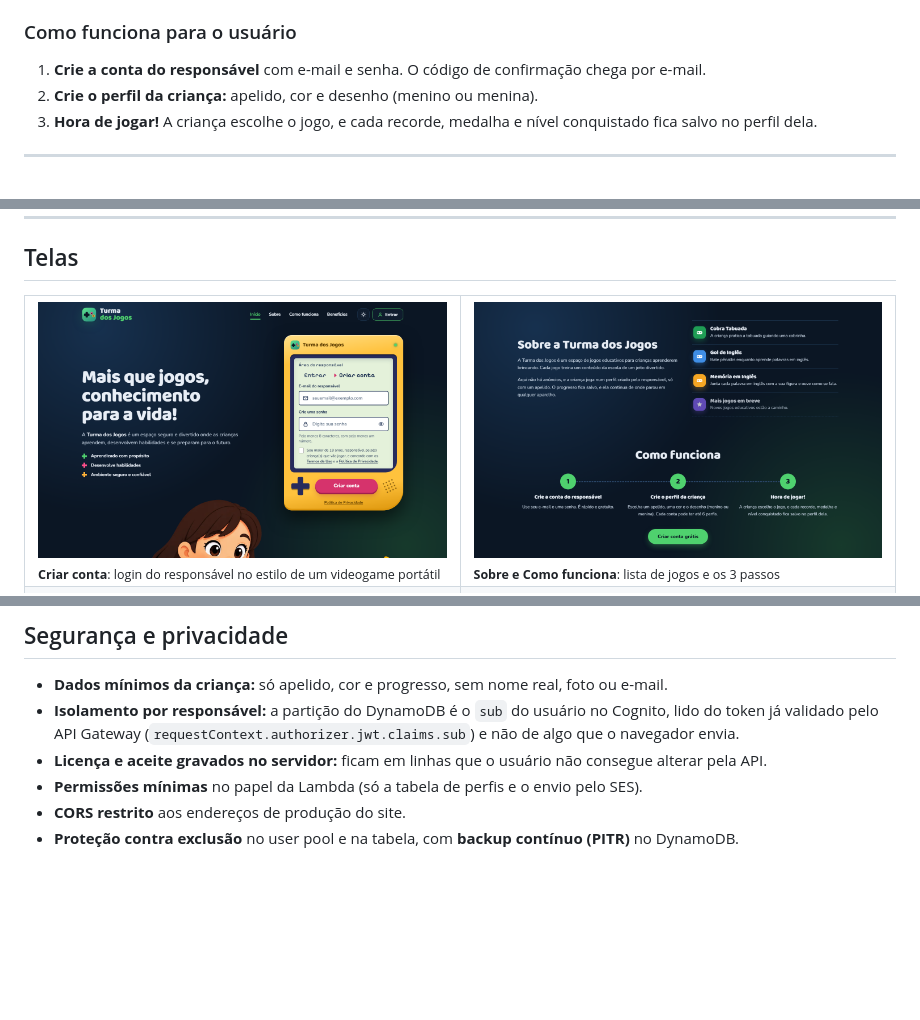
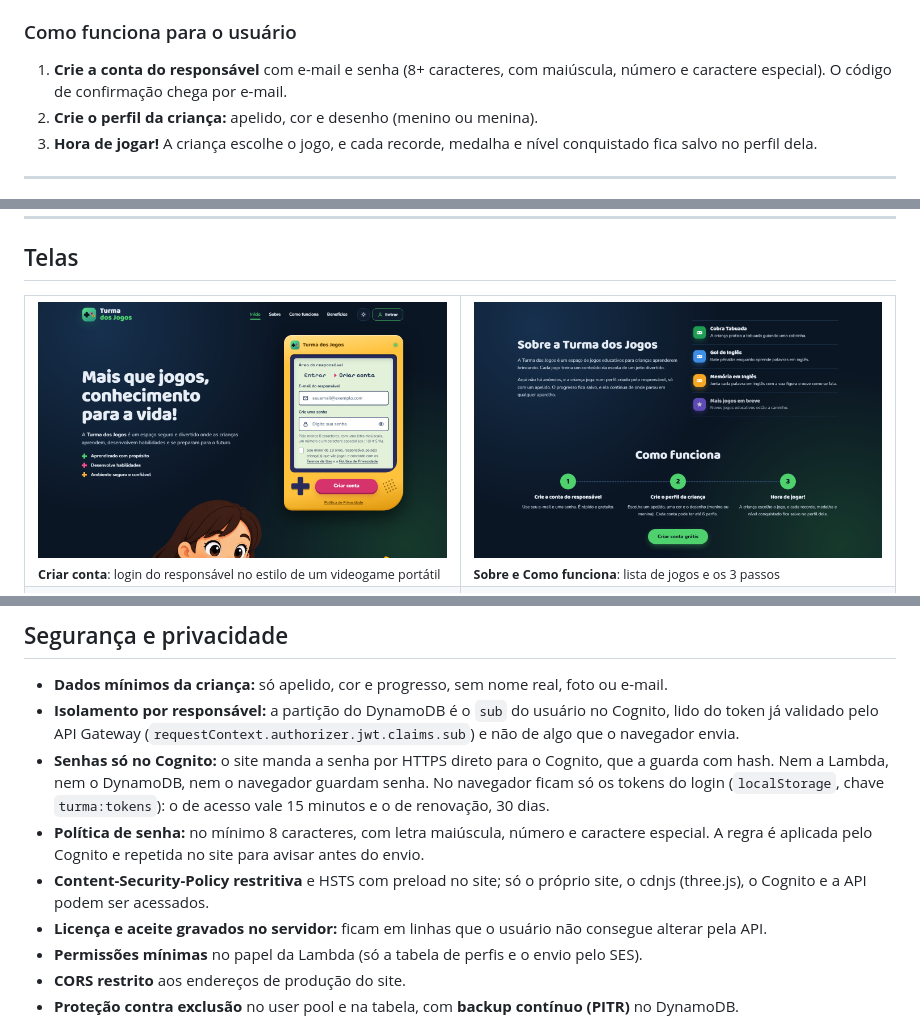
Before and after one commit to raulbarretod/turma-dos-jogos, a Markdown page: README.md, 3 parts joined by grey strips. Drawn GitHub-style; pictures changed too: docs/prints/06-criar-conta.png; blank space fills up the shorter version.

```diff
--- a/README.md
+++ b/README.md
@@ -51,7 +51,7 @@ A **Turma dos Jogos** é um espaço de jogos educativos para crianças aprendere
 
 ### Como funciona para o usuário
 
-1. **Crie a conta do responsável** com e-mail e senha. O código de confirmação chega por e-mail.
+1. **Crie a conta do responsável** com e-mail e senha (8+ caracteres, com maiúscula, número e caractere especial). O código de confirmação chega por e-mail.
 2. **Crie o perfil da criança:** apelido, cor e desenho (menino ou menina).
 3. **Hora de jogar!** A criança escolhe o jogo, e cada recorde, medalha e nível conquistado fica salvo no perfil dela.
 
@@ -311,6 +311,9 @@ O progresso salvo com `storage.save` vai para a nuvem em lotes, 1,5 s depois de
 
 - **Dados mínimos da criança:** só apelido, cor e progresso, sem nome real, foto ou e-mail.
 - **Isolamento por responsável:** a partição do DynamoDB é o `sub` do usuário no Cognito, lido do token já validado pelo API Gateway (`requestContext.authorizer.jwt.claims.sub`) e não de algo que o navegador envia.
+- **Senhas só no Cognito:** o site manda a senha por HTTPS direto para o Cognito, que a guarda com hash. Nem a Lambda, nem o DynamoDB, nem o navegador guardam senha. No navegador ficam só os tokens do login (`localStorage`, chave `turma:tokens`): o de acesso vale 15 minutos e o de renovação, 30 dias.
+- **Política de senha:** no mínimo 8 caracteres, com letra maiúscula, número e caractere especial. A regra é aplicada pelo Cognito e repetida no site para avisar antes do envio.
+- **Content-Security-Policy restritiva** e HSTS com preload no site; só o próprio site, o cdnjs (three.js), o Cognito e a API podem ser acessados.
 - **Licença e aceite gravados no servidor:** ficam em linhas que o usuário não consegue alterar pela API.
 - **Permissões mínimas** no papel da Lambda (só a tabela de perfis e o envio pelo SES).
 - **CORS restrito** aos endereços de produção do site.
```
Also changed, not shown: 3 other files.
